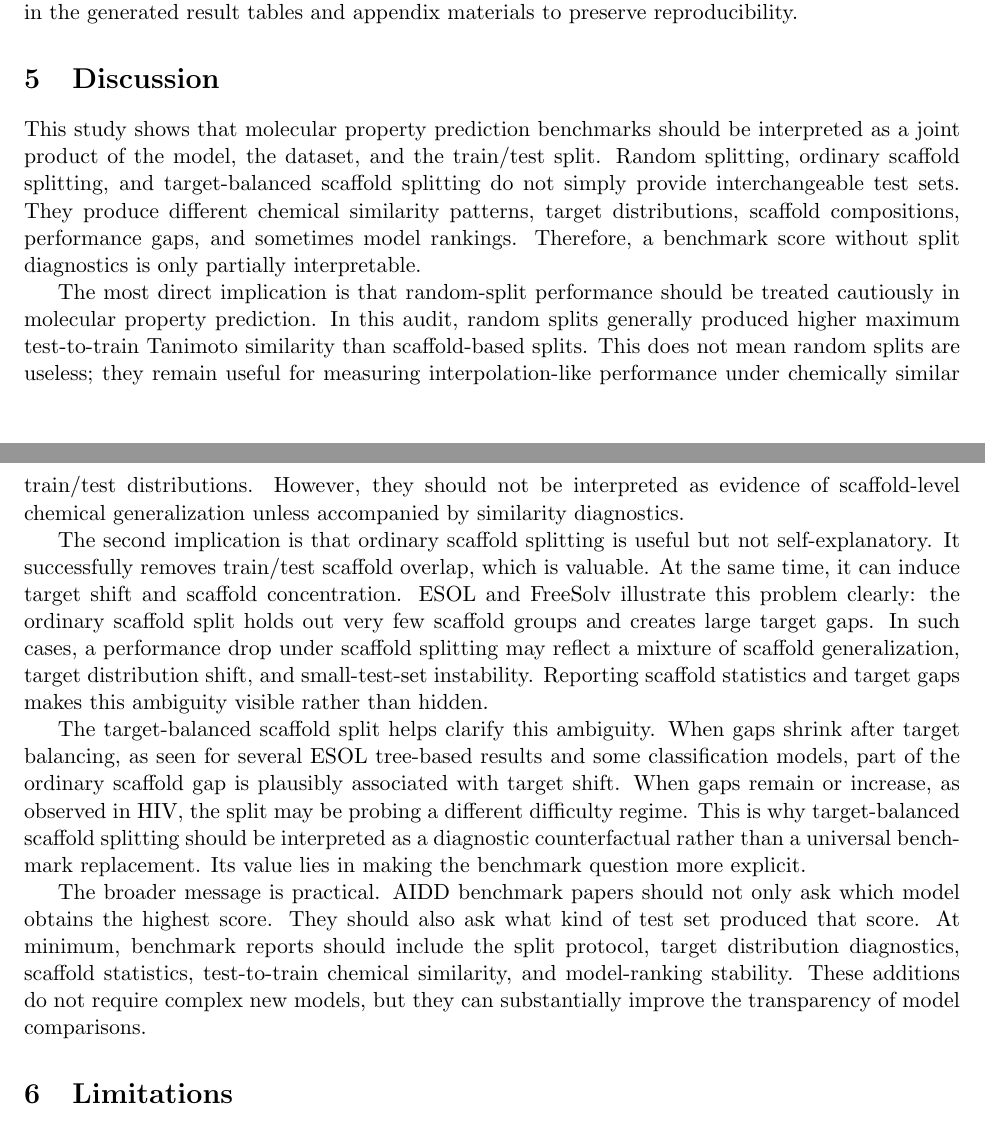
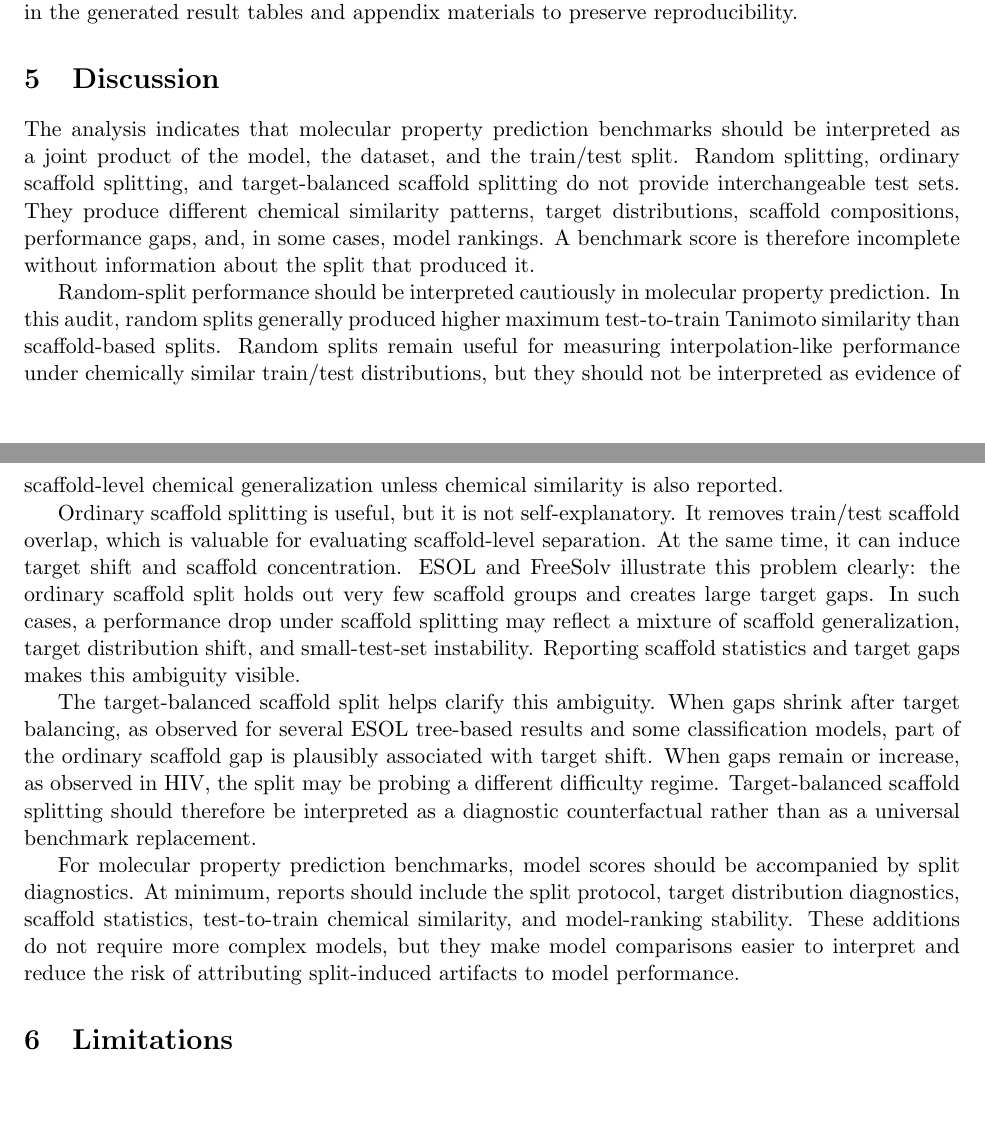
Before and after one commit to DCarchimonde/split-diagnostic-molecular-benchmark, a LaTeX paper (paper1_latex/main.tex, which reads paper1_latex/sections/discussion.tex): two parts of pages 8 and 9 of 13, joined at a grey line, cut so that both start at the same text, the shorter picture padded with empty space. Compiled offline with pdfLaTeX.

Commit message:
Polish Discussion section in neutral journal style

```diff
--- a/paper1_latex/sections/discussion.tex
+++ b/paper1_latex/sections/discussion.tex
@@ -1,14 +1,14 @@
 \section{Discussion}
 
-This study shows that molecular property prediction benchmarks should be interpreted as a joint product of the model, the dataset, and the train/test split. Random splitting, ordinary scaffold splitting, and target-balanced scaffold splitting do not simply provide interchangeable test sets. They produce different chemical similarity patterns, target distributions, scaffold compositions, performance gaps, and sometimes model rankings. Therefore, a benchmark score without split diagnostics is only partially interpretable.
+The analysis indicates that molecular property prediction benchmarks should be interpreted as a joint product of the model, the dataset, and the train/test split. Random splitting, ordinary scaffold splitting, and target-balanced scaffold splitting do not provide interchangeable test sets. They produce different chemical similarity patterns, target distributions, scaffold compositions, performance gaps, and, in some cases, model rankings. A benchmark score is therefore incomplete without information about the split that produced it.
 
-The most direct implication is that random-split performance should be treated cautiously in molecular property prediction. In this audit, random splits generally produced higher maximum test-to-train Tanimoto similarity than scaffold-based splits. This does not mean random splits are useless; they remain useful for measuring interpolation-like performance under chemically similar train/test distributions. However, they should not be interpreted as evidence of scaffold-level chemical generalization unless accompanied by similarity diagnostics.
+Random-split performance should be interpreted cautiously in molecular property prediction. In this audit, random splits generally produced higher maximum test-to-train Tanimoto similarity than scaffold-based splits. Random splits remain useful for measuring interpolation-like performance under chemically similar train/test distributions, but they should not be interpreted as evidence of scaffold-level chemical generalization unless chemical similarity is also reported.
 
-The second implication is that ordinary scaffold splitting is useful but not self-explanatory. It successfully removes train/test scaffold overlap, which is valuable. At the same time, it can induce target shift and scaffold concentration. ESOL and FreeSolv illustrate this problem clearly: the ordinary scaffold split holds out very few scaffold groups and creates large target gaps. In such cases, a performance drop under scaffold splitting may reflect a mixture of scaffold generalization, target distribution shift, and small-test-set instability. Reporting scaffold statistics and target gaps makes this ambiguity visible rather than hidden.
+Ordinary scaffold splitting is useful, but it is not self-explanatory. It removes train/test scaffold overlap, which is valuable for evaluating scaffold-level separation. At the same time, it can induce target shift and scaffold concentration. ESOL and FreeSolv illustrate this problem clearly: the ordinary scaffold split holds out very few scaffold groups and creates large target gaps. In such cases, a performance drop under scaffold splitting may reflect a mixture of scaffold generalization, target distribution shift, and small-test-set instability. Reporting scaffold statistics and target gaps makes this ambiguity visible.
 
-The target-balanced scaffold split helps clarify this ambiguity. When gaps shrink after target balancing, as seen for several ESOL tree-based results and some classification models, part of the ordinary scaffold gap is plausibly associated with target shift. When gaps remain or increase, as observed in HIV, the split may be probing a different difficulty regime. This is why target-balanced scaffold splitting should be interpreted as a diagnostic counterfactual rather than a universal benchmark replacement. Its value lies in making the benchmark question more explicit.
+The target-balanced scaffold split helps clarify this ambiguity. When gaps shrink after target balancing, as observed for several ESOL tree-based results and some classification models, part of the ordinary scaffold gap is plausibly associated with target shift. When gaps remain or increase, as observed in HIV, the split may be probing a different difficulty regime. Target-balanced scaffold splitting should therefore be interpreted as a diagnostic counterfactual rather than as a universal benchmark replacement.
 
-The broader message is practical. AIDD benchmark papers should not only ask which model obtains the highest score. They should also ask what kind of test set produced that score. At minimum, benchmark reports should include the split protocol, target distribution diagnostics, scaffold statistics, test-to-train chemical similarity, and model-ranking stability. These additions do not require complex new models, but they can substantially improve the transparency of model comparisons.
+For molecular property prediction benchmarks, model scores should be accompanied by split diagnostics. At minimum, reports should include the split protocol, target distribution diagnostics, scaffold statistics, test-to-train chemical similarity, and model-ranking stability. These additions do not require more complex models, but they make model comparisons easier to interpret and reduce the risk of attributing split-induced artifacts to model performance.
 
 \section{Limitations}
 
```
